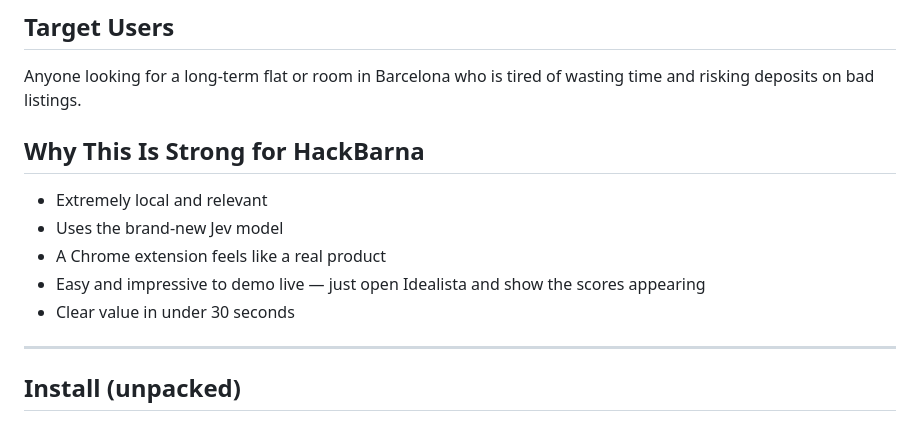
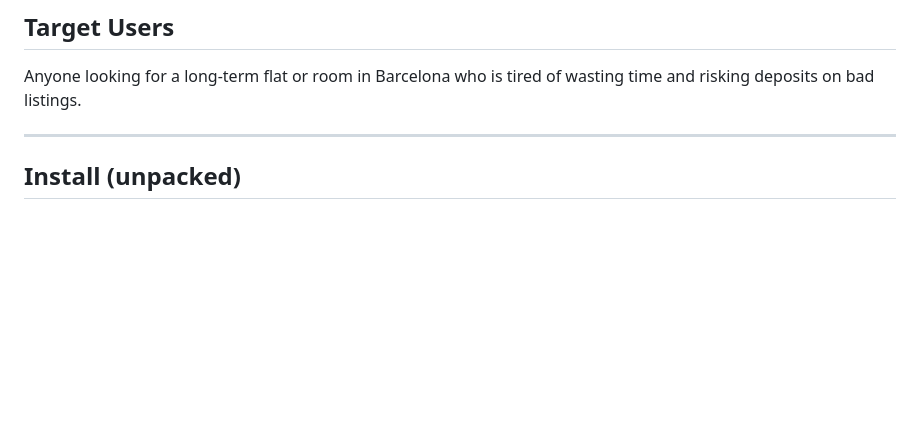
Before and after one commit to HusDev/pisocheck, a Markdown page: README.md, the part around the change. Drawn GitHub-style; blank space fills up the shorter version.

Commit message:
Remove hackathon pitch section from README
Co-Authored-By: Claude Opus 5 (1M context) <noreply@anthropic.com>

```diff
--- a/README.md
+++ b/README.md
@@ -50,14 +50,6 @@ No copy-pasting. The analysis happens right on the page.
 ## Target Users
 
 Anyone looking for a long-term flat or room in Barcelona who is tired of wasting time and risking deposits on bad listings.
-
-## Why This Is Strong for HackBarna
-
-- Extremely local and relevant
-- Uses the brand-new Jev model
-- A Chrome extension feels like a real product
-- Easy and impressive to demo live — just open Idealista and show the scores appearing
-- Clear value in under 30 seconds
 
 ---
 
```
